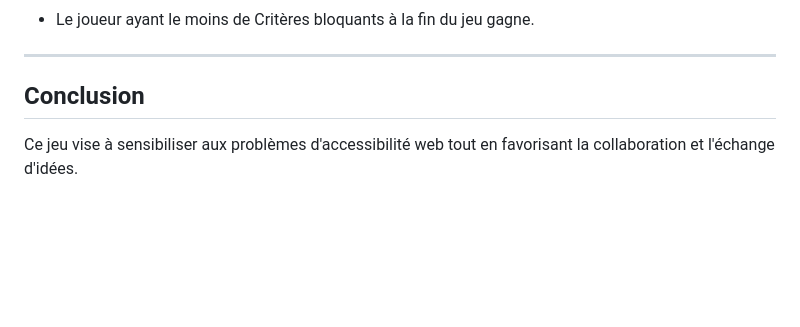
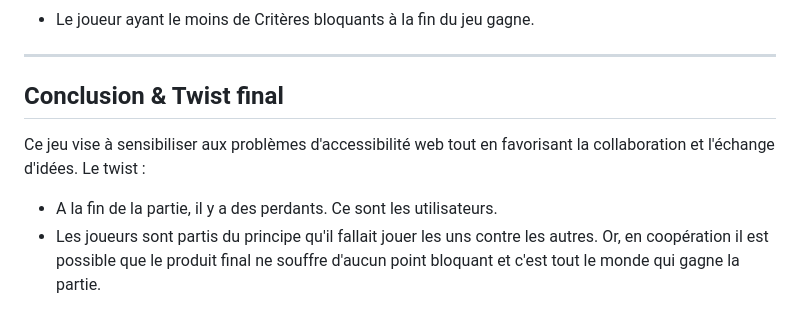
Before and after one commit to christopherabate/digita11y, a Markdown page: cards/README.md, the part around the change. Rendered like a GitHub page; blank space fills up the shorter version.

```diff
--- a/cards/README.md
+++ b/cards/README.md
@@ -118,5 +118,8 @@ Le plateau représente les étapes d’un projet de développement web, de la co
 
 ---
 
-## Conclusion
+## Conclusion & Twist final
 Ce jeu vise à sensibiliser aux problèmes d'accessibilité web tout en favorisant la collaboration et l'échange d'idées.
+Le twist :
+- A la fin de la partie, il y a des perdants. Ce sont les utilisateurs.
+- Les joueurs sont partis du principe qu'il fallait jouer les uns contre les autres. Or, en coopération il est possible que le produit final ne souffre d'aucun point bloquant et c'est tout le monde qui gagne la partie.
```
